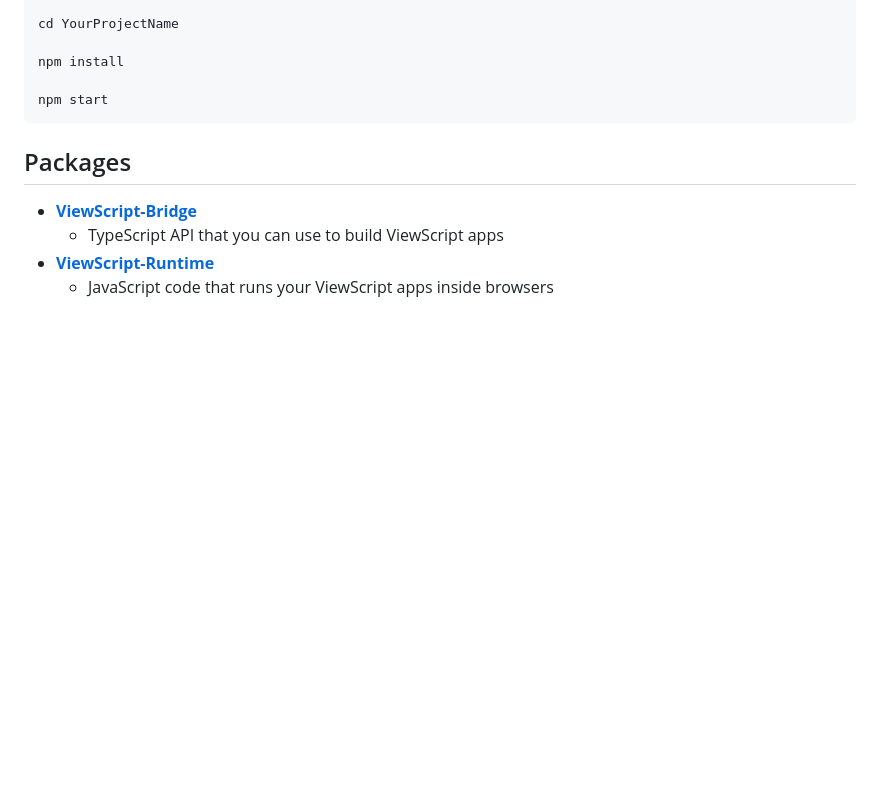
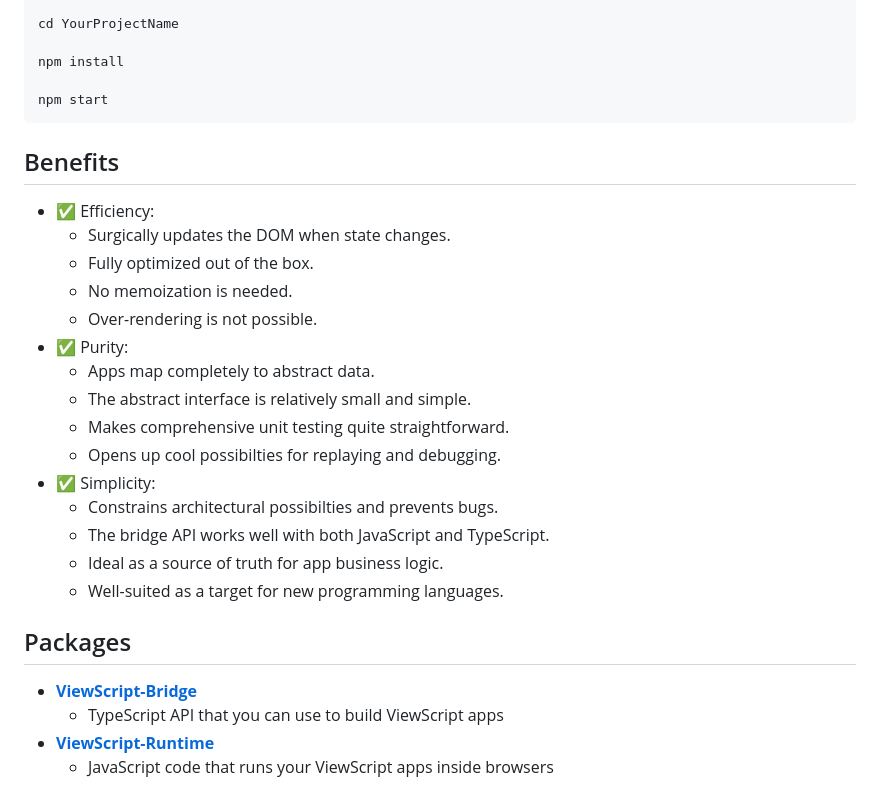
Before and after one commit to alexyuly/ViewScript, a Markdown page: README.md, the part around the change. GitHub-like rendering; blank space fills up the shorter version.

Commit message:
Add readme benefits section (wip)

````diff
--- a/README.md
+++ b/README.md
@@ -23,6 +23,24 @@ npm install
 
 npm start
 ```
+
+## Benefits
+
+- ✅ Efficiency:
+  - Surgically updates the DOM when state changes.
+  - Fully optimized out of the box.
+  - No memoization is needed.
+  - Over-rendering is not possible.
+- ✅ Purity:
+  - Apps map completely to abstract data.
+  - The abstract interface is relatively small and simple.
+  - Makes comprehensive unit testing quite straightforward.
+  - Opens up cool possibilties for replaying and debugging.
+- ✅ Simplicity:
+  - Constrains architectural possibilties and prevents bugs.
+  - The bridge API works well with both JavaScript and TypeScript.
+  - Ideal as a source of truth for app business logic.
+  - Well-suited as a target for new programming languages.
 
 ## Packages
 
````
